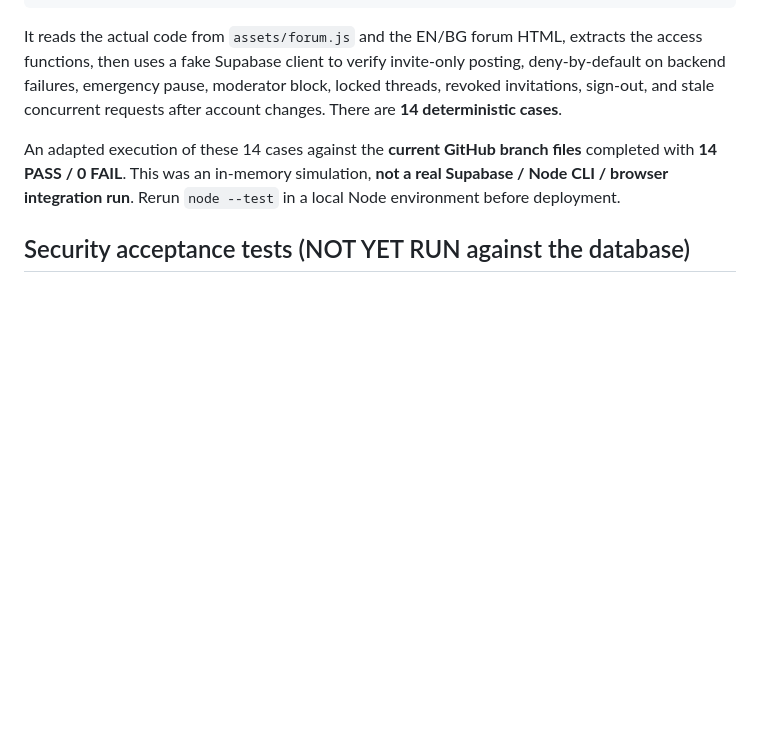
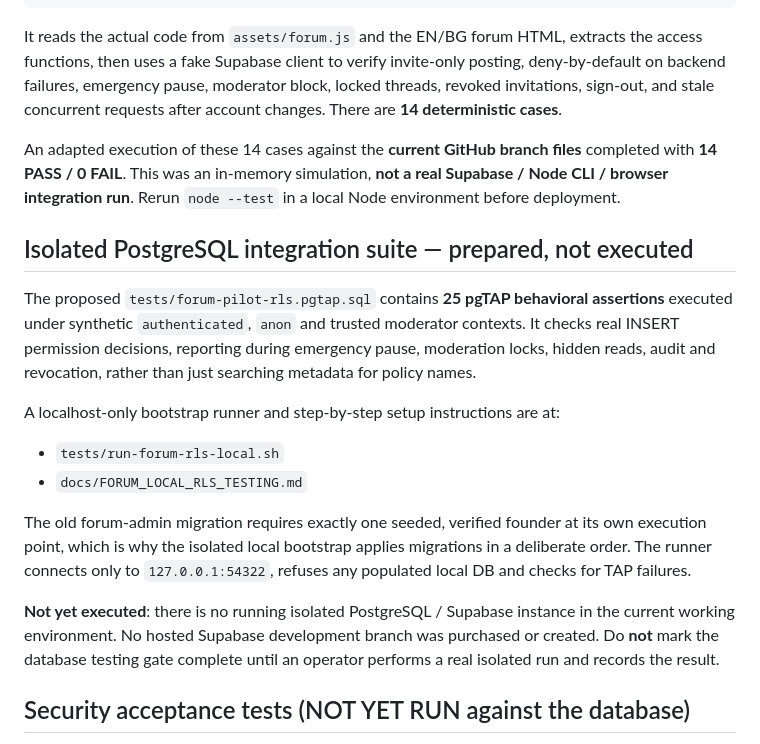
Before and after one commit to DNCHCOIN/dnch-coin, a Markdown page: docs/FORUM_PRIVATE_PILOT_V1_1.md, the part around the change. Rendered like a GitHub page; blank space fills up the shorter version.

Commit message:
Link unexecuted isolated pgTAP suite from forum release gate

```diff
--- a/docs/FORUM_PRIVATE_PILOT_V1_1.md
+++ b/docs/FORUM_PRIVATE_PILOT_V1_1.md
@@ -104,6 +104,29 @@ files** completed with **14 PASS / 0 FAIL**. This was an in-memory
 simulation, **not a real Supabase / Node CLI / browser integration run**.
 Rerun `node --test` in a local Node environment before deployment.
 
+## Isolated PostgreSQL integration suite — prepared, not executed
+
+The proposed `tests/forum-pilot-rls.pgtap.sql` contains **25 pgTAP
+behavioral assertions** executed under synthetic `authenticated`, `anon`
+and trusted moderator contexts. It checks real INSERT permission decisions,
+reporting during emergency pause, moderation locks, hidden reads, audit and
+revocation, rather than just searching metadata for policy names.
+
+A localhost-only bootstrap runner and step-by-step setup instructions are at:
+
+- `tests/run-forum-rls-local.sh`
+- `docs/FORUM_LOCAL_RLS_TESTING.md`
+
+The old forum-admin migration requires exactly one seeded, verified founder at
+its own execution point, which is why the isolated local bootstrap applies
+migrations in a deliberate order. The runner connects only to
+`127.0.0.1:54322`, refuses any populated local DB and checks for TAP failures.
+
+**Not yet executed**: there is no running isolated PostgreSQL / Supabase
+instance in the current working environment. No hosted Supabase development
+branch was purchased or created. Do **not** mark the database testing gate
+complete until an operator performs a real isolated run and records the result.
+
 ## Security acceptance tests (NOT YET RUN against the database)
 
 1. `anon` can read visible topics but cannot read approvals, create posts, reply, report or update posting controls.
```
